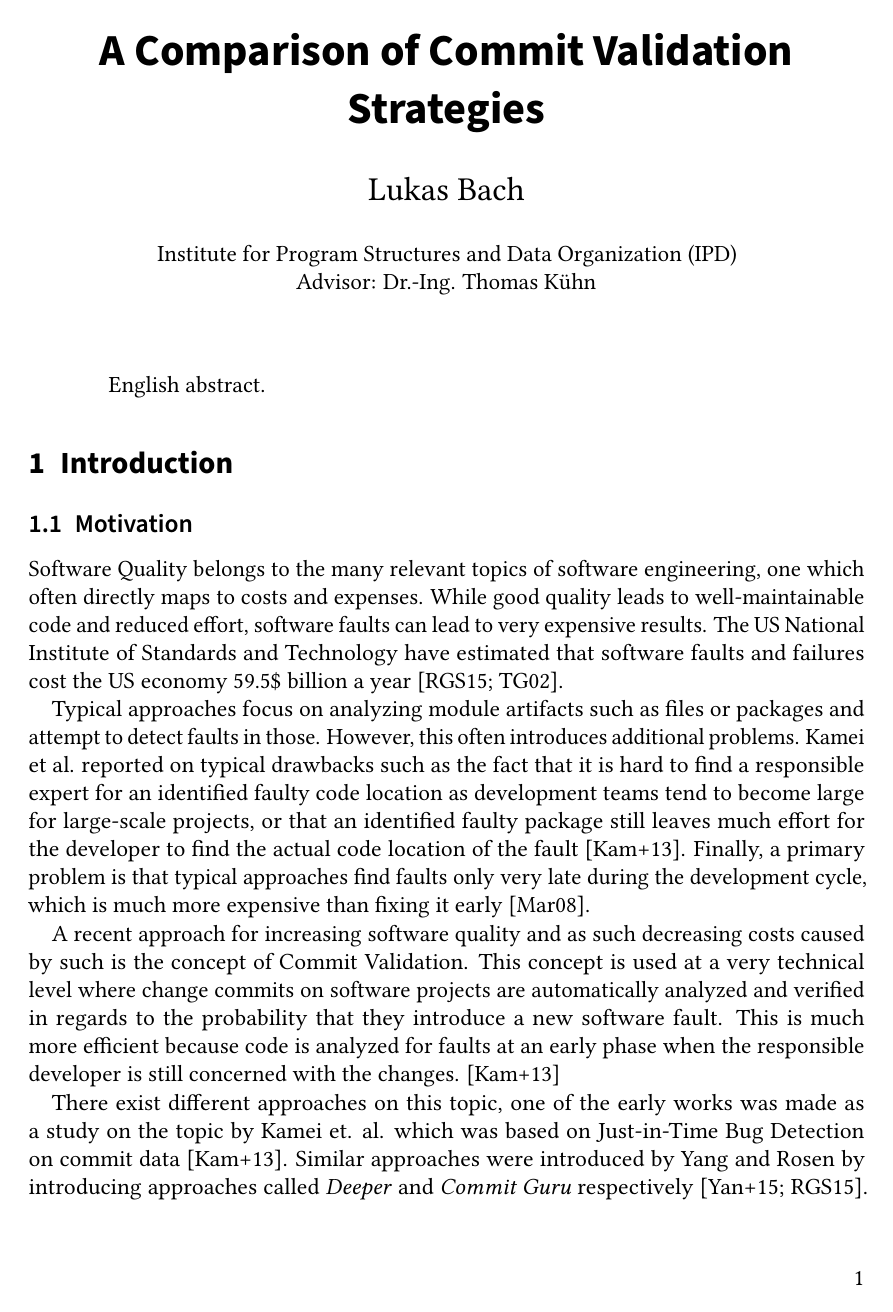
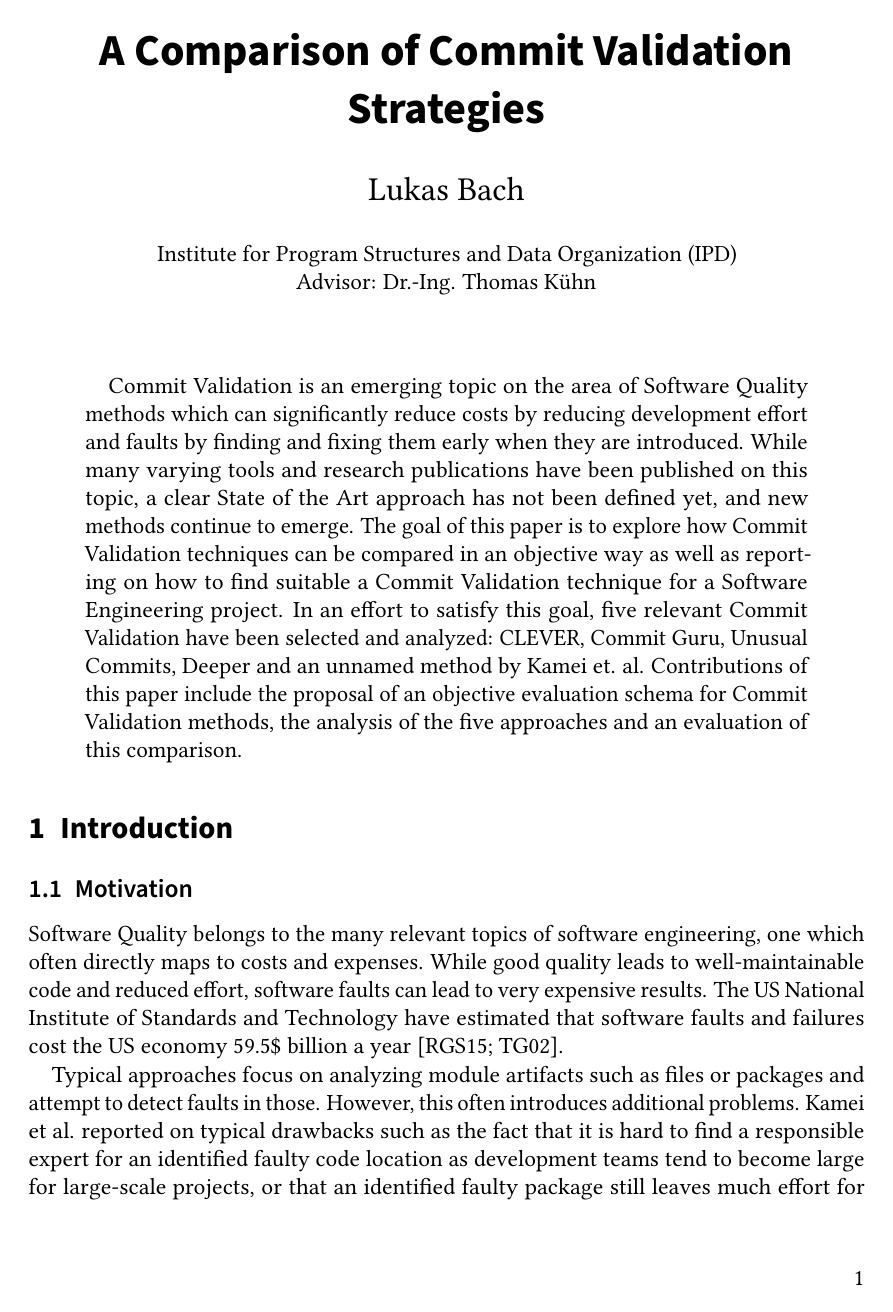
Before and after one commit to lukasbach/commit-validation, LaTeX slides (seminar.tex, which reads sections/abstract.tex): page 1 of 14 before the commit and page 1 of 15 after it. Compiled offline with pdfLaTeX.

Commit message:
Abstract

```diff
--- a/sections/abstract.tex
+++ b/sections/abstract.tex
@@ -10,4 +10,7 @@
 %%
 %% Version 1.0, 2018-04-16
 
-English abstract.
+Commit Validation is an emerging topic on the area of Software Quality methods which can significantly reduce costs by reducing development effort and faults by finding and fixing them early when they are introduced. While many varying tools and research publications have been published on this topic, a clear State of the Art approach has not been defined yet, and new methods continue to emerge.
+The goal of this paper is to explore how Commit Validation techniques can be compared in an objective way as well as reporting on how to find suitable a Commit Validation technique for a Software Engineering project.
+In an effort to satisfy this goal, five relevant Commit Validation have been selected and analyzed: CLEVER, Commit Guru, Unusual Commits, Deeper and an unnamed method by Kamei et. al.
+Contributions of this paper include the proposal of an objective evaluation schema for Commit Validation methods, the analysis of the five approaches and an evaluation of this comparison.
```
